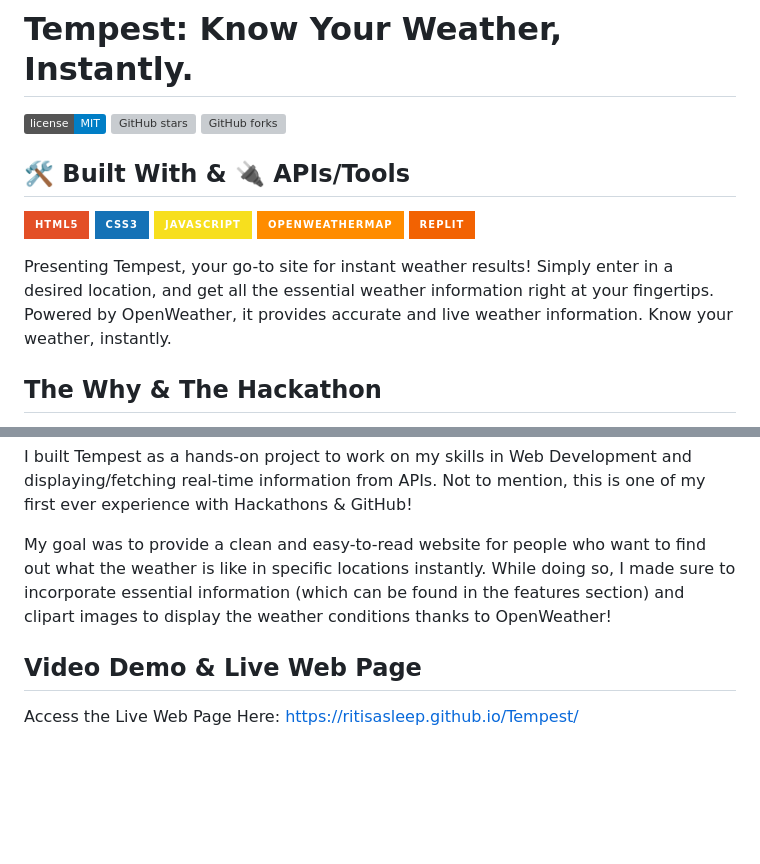
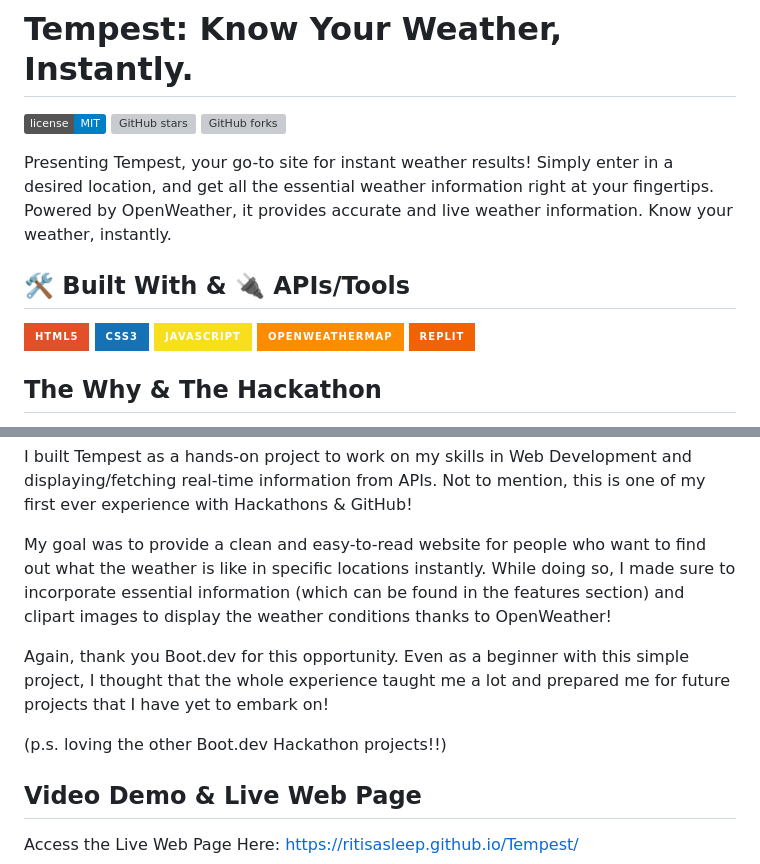
Before and after one commit to ritIsAsleep/Tempest, a Markdown page: README.md, 2 parts joined by grey strips. Drawn GitHub-style; badges without logos; blank space fills up the shorter version; grey boxes are pictures that could not be loaded.

```diff
--- a/README.md
+++ b/README.md
@@ -1,12 +1,13 @@
 # Tempest: Know Your Weather, Instantly.
 
 [![GitHub license](https://img.shields.io/badge/license-MIT-blue.svg)](LICENSE) [![GitHub stars](https://img.shields.io/github/stars/ritIsAsleep/Tempest.svg?style=social)](https://github.com/ritIsAsleep/Tempest/stargazers) [![GitHub forks](https://img.shields.io/github/forks/ritIsAsleep/Tempest.svg?style=social)](https://github.com/ritIsAsleep/Tempest/network/members)
+
+Presenting Tempest, your go-to site for instant weather results! Simply enter in a desired location, and get all the essential weather information right at your fingertips. Powered by OpenWeather, it provides accurate and live weather information. Know your weather, instantly.
 
 
 ## 🛠️ Built With & 🔌 APIs/Tools
 [![HTML5](https://img.shields.io/badge/HTML5-E34F26?style=for-the-badge&logo=html5&logoColor=white)](https://developer.mozilla.org/en-US/docs/Web/HTML) [![CSS3](https://img.shields.io/badge/CSS3-1572B6?style=for-the-badge&logo=css3&logoColor=white)](https://developer.mozilla.org/en-US/docs/Web/CSS) [![JavaScript](https://img.shields.io/badge/JavaScript-F7DF1E?style=for-the-badge&logo=javascript&logoColor=black)](https://developer.mozilla.org/en-US/docs/Web/JavaScript) [![OpenWeatherMap](https://img.shields.io/badge/OpenWeatherMap-FF8C00?style=for-the-badge&logo=openweathermap&logoColor=white)](https://openweathermap.org/) [![Replit](https://img.shields.io/badge/Replit-F26202?style=for-the-badge&logo=replit&logoColor=white)](https://replit.com/)
 
-Presenting Tempest, your go-to site for instant weather results! Simply enter in a desired location, and get all the essential weather information right at your fingertips. Powered by OpenWeather, it provides accurate and live weather information. Know your weather, instantly.
 
 ## The Why & The Hackathon
 Shoutout to Boot.dev (2025 Hackathon) for their amazing opportunity to program ANYTHING and truly get your passion/capstone project ideas into a fully developed program!
@@ -14,6 +15,10 @@ Shoutout to Boot.dev (2025 Hackathon) for their amazing opportunity to program A
 I built Tempest as a hands-on project to work on my skills in Web Development and displaying/fetching real-time information from APIs. Not to mention, this is one of my first ever experience with Hackathons & GitHub!
 
 My goal was to provide a clean and easy-to-read website for people who want to find out what the weather is like in specific locations instantly. While doing so, I made sure to incorporate essential information (which can be found in the features section) and clipart images to display the weather conditions thanks to OpenWeather!
+
+Again, thank you Boot.dev for this opportunity. Even as a beginner with this simple project, I thought that the whole experience taught me a lot and prepared me for future projects that I have yet to embark on!
+
+(p.s. loving the other Boot.dev Hackathon projects!!)
 
 ## Video Demo & Live Web Page
 
```
